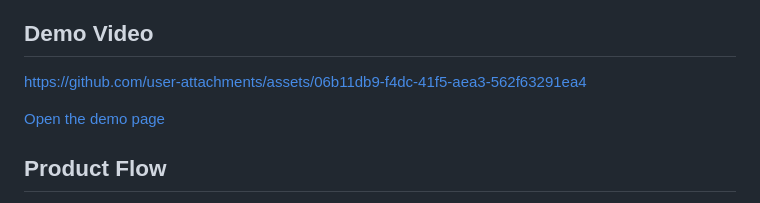
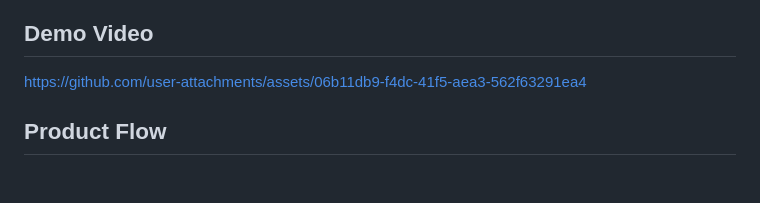
Before and after one commit to volfiros/tobi, a Markdown page: README.md, the part around the change. Rendered like a GitHub page; blank space fills up the shorter version.

Commit message:
docs: remove demo page link from README

```diff
--- a/README.md
+++ b/README.md
@@ -9,8 +9,6 @@ The app is built as a Hono app on Cloudflare Workers with Cloudflare D1, R2, KV,
 ## Demo Video
 
 https://github.com/user-attachments/assets/06b11db9-f4dc-41f5-aea3-562f63291ea4
-
-[Open the demo page](https://volfiros.github.io/tobi/demo/)
 
 ## Product Flow
 
```
